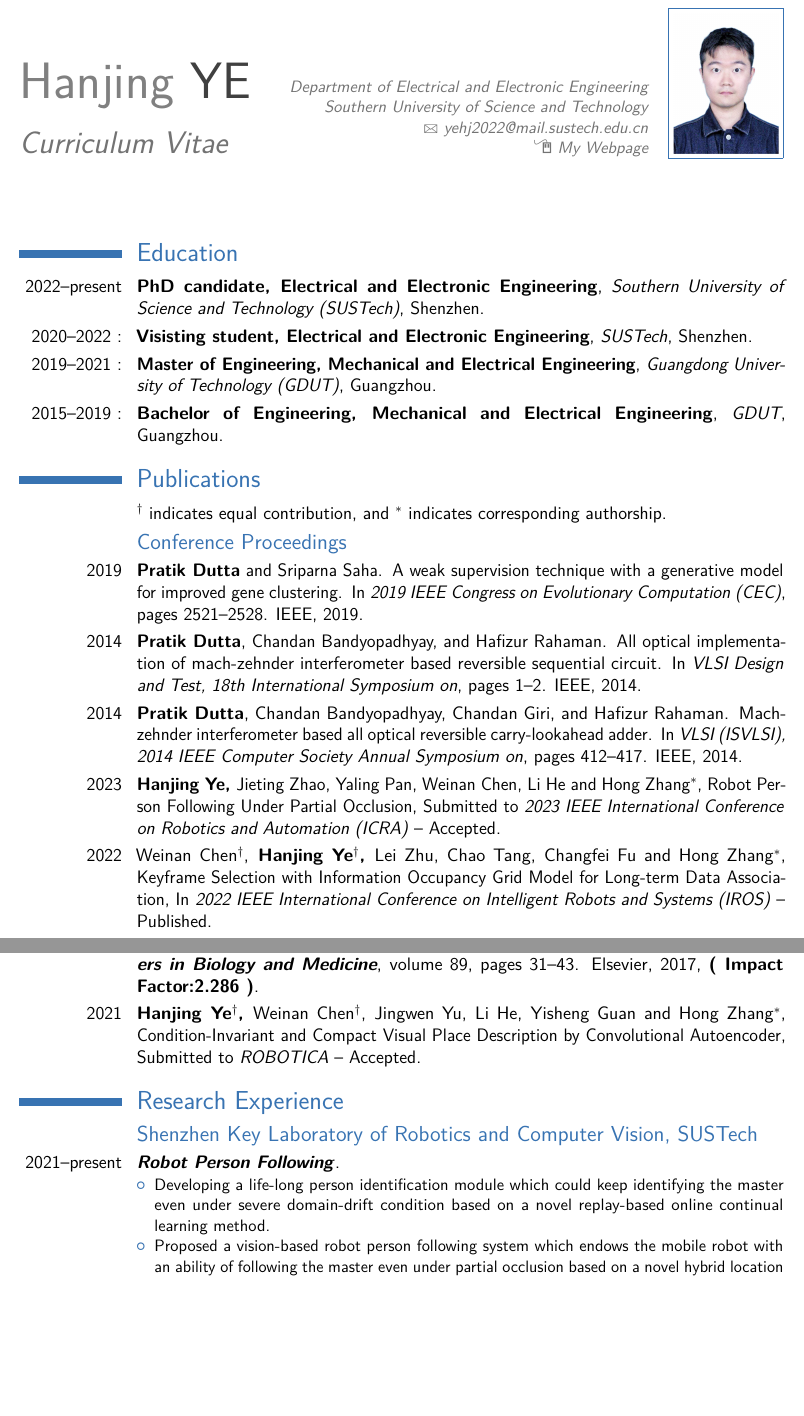
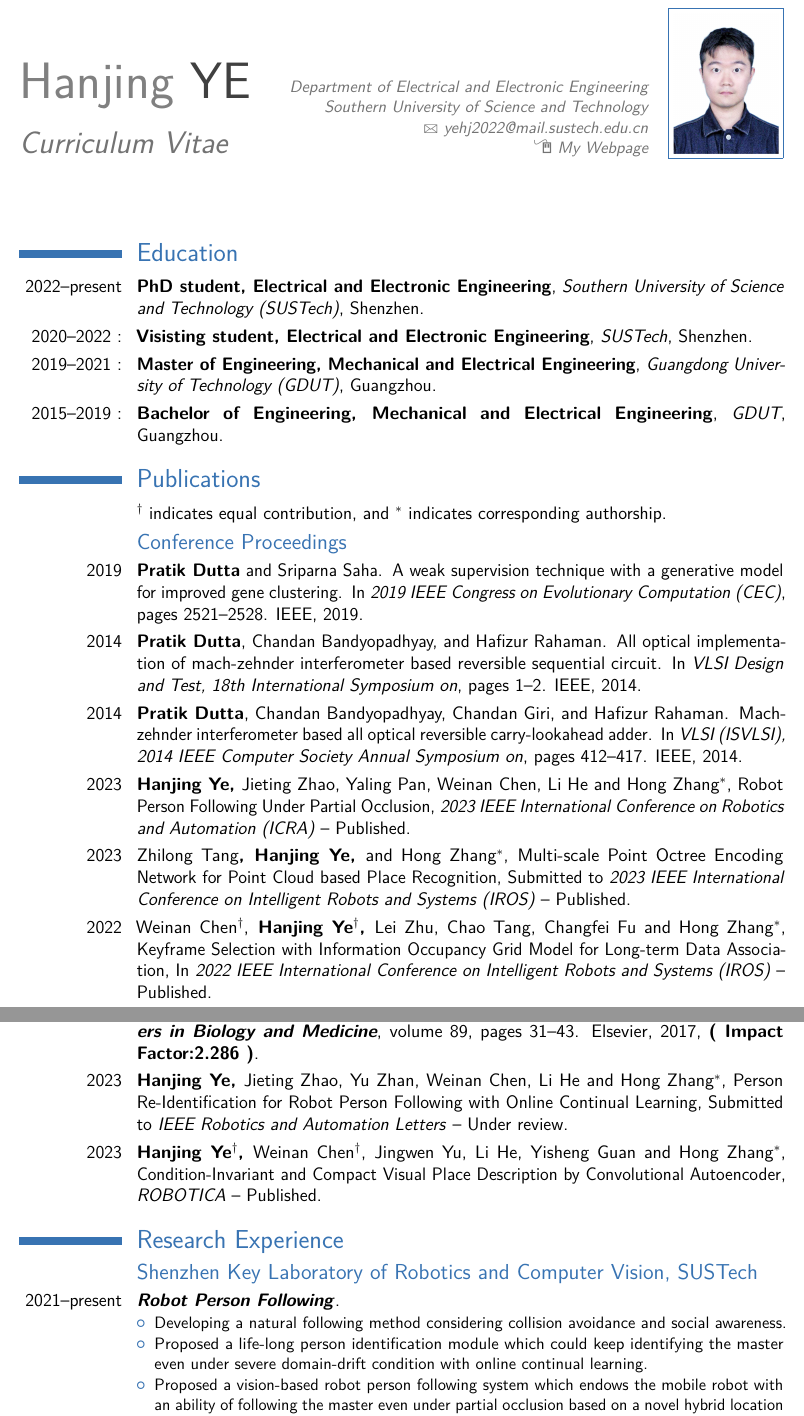
Before and after one commit to MedlarTea/cv, a LaTeX CV (main.tex): two parts of pages 1 and 2 of 3, joined at a grey line, cut so that both start at the same text, the shorter picture padded with empty space. Compiled offline with pdfLaTeX.

Commit message:
modify cv

```diff
--- a/main.tex
+++ b/main.tex
@@ -119,7 +119,7 @@
 
 \section{Education}
 
-\cventry{2022--present}{PhD candidate, Electrical and Electronic Engineering}{Southern University of Science and Technology (SUSTech)}{Shenzhen}{}
+\cventry{2022--present}{PhD student, Electrical and Electronic Engineering}{Southern University of Science and Technology (SUSTech)}{Shenzhen}{}
 {}  % Arguments not required can be left empty
 
 \cventry{2020--2022 :}{Visisting student, Electrical and Electronic Engineering}{SUSTech}{Shenzhen}{}
@@ -161,7 +161,8 @@
 \bibliographystyle{conference}{plainyrrev}
 \bibliography{conference}{conference}
 {\large \textsc{Refereed Conference Publications}}
-\cventry{2023}{Hanjing Ye, \textmd{Jieting Zhao, Yaling Pan, Weinan Chen, Li He and Hong Zhang$^{*}$}}{}{Robot Person Following Under Partial Occlusion}{Submitted to \textit{2023 IEEE International Conference on Robotics and Automation (ICRA)} -- Accepted}{}
+\cventry{2023}{Hanjing Ye, \textmd{Jieting Zhao, Yaling Pan, Weinan Chen, Li He and Hong Zhang$^{*}$}}{}{Robot Person Following Under Partial Occlusion}{\textit{2023 IEEE International Conference on Robotics and Automation (ICRA)} -- Published}{}
+\cventry{2023}{\textmd{Zhilong Tang}, Hanjing Ye, \textmd{and Hong Zhang$^{*}$}}{}{Multi-scale Point Octree Encoding Network for Point Cloud based Place Recognition}{Submitted to \textit{2023 IEEE International Conference on Intelligent Robots and Systems (IROS)} -- Published}{}
 \cventry{2022}{\textmd{Weinan Chen$^{\dagger}$,} Hanjing Ye$^{\dagger}$, \textmd{Lei Zhu, Chao Tang, Changfei Fu and Hong Zhang$^{*}$}}{}{Keyframe Selection with Information Occupancy Grid Model for Long-term Data Association}{In \textit{2022 IEEE International Conference on Intelligent Robots and Systems (IROS)} -- Published}{}
 \cventry{2021}{Hanjing Ye, \textmd{Guangcheng Chen, Weinan Chen, Li He, Yisheng Guan and Hong Zhang$^{*}$}}{}{Mapping While Following: 2D LiDAR SLAM in Indoor Dynamic Environments with a Person Tracker}{In \textit{2021 IEEE International Conference on Robotics and Biomimetics (ROBIO)} -- Published}{}
 
@@ -171,8 +172,9 @@
 \bibliographystyle{journal}{plainyrrev}
 \bibliography{journal}{journal}
 {\large \textsc{Refereed Journal Articles}}
+\cventry{2023}{Hanjing Ye, \textmd{Jieting Zhao, Yu Zhan, Weinan Chen, Li He and Hong Zhang$^{*}$}}{}{Person Re-Identification for Robot Person Following with Online Continual Learning}{Submitted to \textit{IEEE Robotics and Automation Letters} -- Under review}{}
 
-\cventry{2021}{Hanjing Ye$^{\dagger}$, \textmd{Weinan Chen$^{\dagger}$, Jingwen Yu, Li He, Yisheng Guan and Hong Zhang$^{*}$}}{}{Condition-Invariant and Compact Visual Place Description by Convolutional Autoencoder}{Submitted to \textit{ROBOTICA} -- Accepted}{}
+\cventry{2023}{Hanjing Ye$^{\dagger}$, \textmd{Weinan Chen$^{\dagger}$, Jingwen Yu, Li He, Yisheng Guan and Hong Zhang$^{*}$}}{}{Condition-Invariant and Compact Visual Place Description by Convolutional Autoencoder}{\textit{ROBOTICA} -- Published}{}
 
 
 
@@ -199,7 +201,8 @@
 \cventry{2021--present}{\textit{Robot Person Following}}{}{}{}
 {
   \begin{itemize}
-    \item Developing a life-long person identification module which could keep identifying the master even under severe domain-drift condition based on a novel replay-based online continual learning method.
+    \item Developing a natural following method considering collision avoidance and social awareness.
+    \item Proposed a life-long person identification module which could keep identifying the master even under severe domain-drift condition with online continual learning.
     \item Proposed a vision-based robot person following system which endows the mobile robot with an ability of following the master even under partial occlusion based on a novel hybrid location approach.
     \item Proposed a robot-person-following-assisted 2D LiDAR SLAM system that is able to simplify the mapping procedure and mitigate the influence of dynamic objects.
   \end{itemize}
```
Also changed, not shown: main.bbl (added), main.pdf, main.tex (8 more changed lines), 3 other files.
